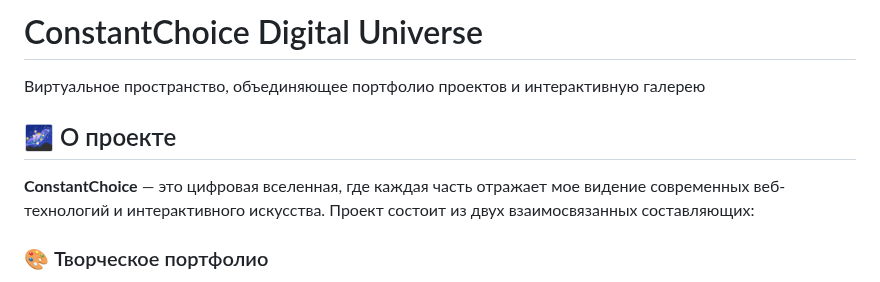
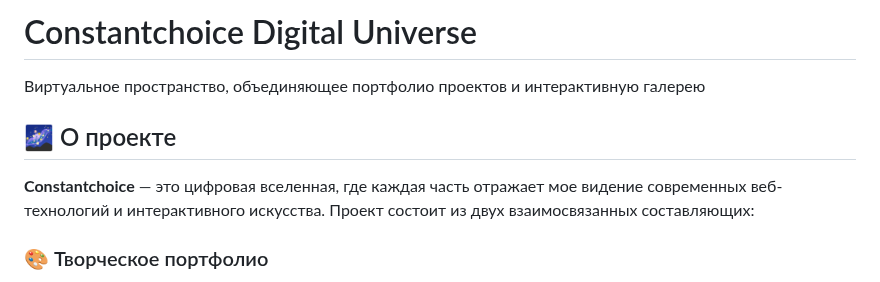
Before and after one commit to GrinchFour/constantchoice, a Markdown page: README.md, the part around one of its changes. Rendered like a GitHub page.

Commit message:
Update README.md
some update

```diff
--- a/README.md
+++ b/README.md
@@ -1,10 +1,10 @@
-# ConstantChoice Digital Universe
+# Constantсhoice Digital Universe
 
 Виртуальное пространство, объединяющее портфолио проектов и интерактивную галерею
 
 ## 🌌 О проекте
 
-**ConstantChoice** — это цифровая вселенная, где каждая часть отражает мое видение современных веб-технологий и интерактивного искусства. Проект состоит из двух взаимосвязанных составляющих:
+**Constantсhoice** — это цифровая вселенная, где каждая часть отражает мое видение современных веб-технологий и интерактивного искусства. Проект состоит из двух взаимосвязанных составляющих:
 
 ### 🎨 Творческое портфолио
 Визуально оформленная коллекция проектов с GitHub и других платформ, представленная именно так, как изначально задумывалось — без компромиссов и ограничений, накладываемых социальными сетями
```
Also changed, not shown: other parts of README.md (+13 -21 lines).
